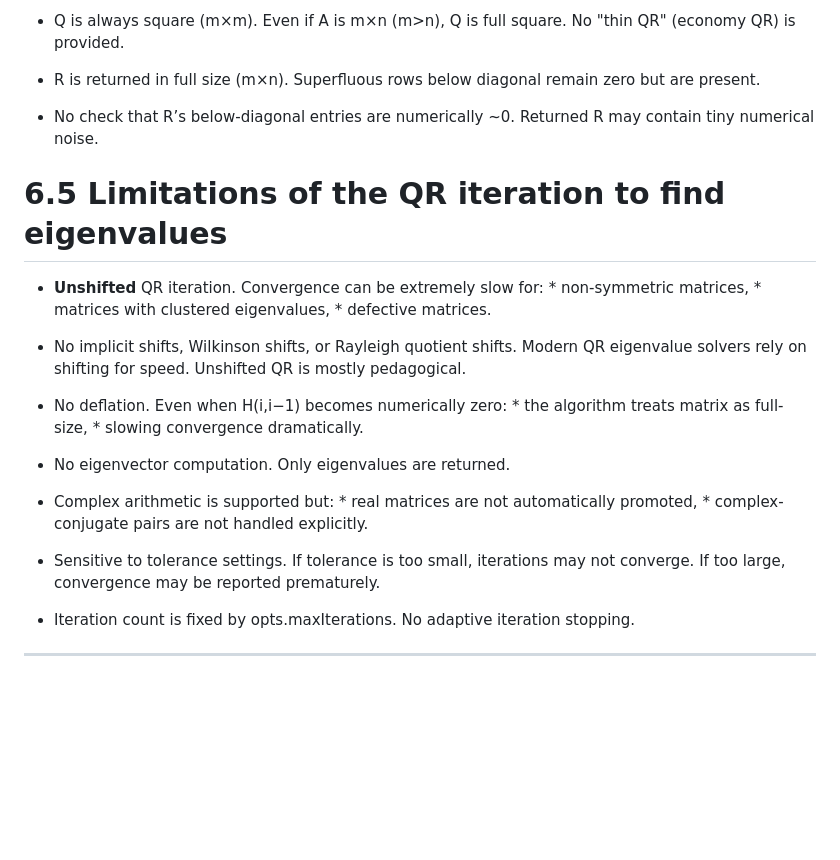
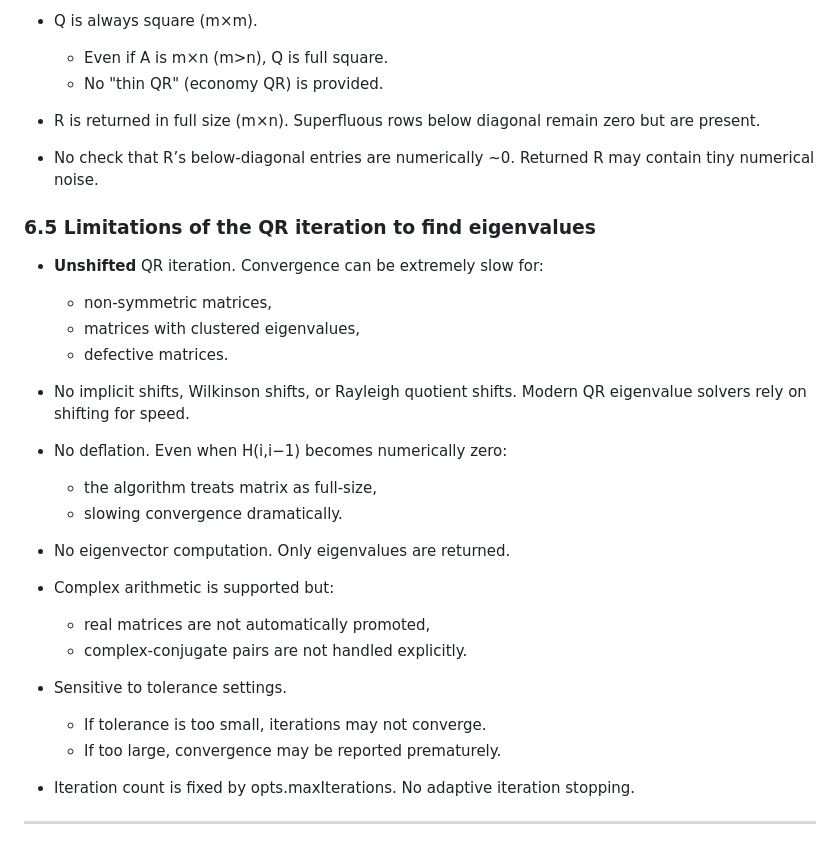
Before and after one commit to hugoheziyang/PCSC_Eigenvalue_Solver_Project, a Markdown page: README.md, the part around the change printed below. Drawn GitHub-style; blank space fills up the shorter version.

Commit message:
Modifications to readme file layout.

```diff
--- a/README.md
+++ b/README.md
@@ -241,44 +227,36 @@ Test: ThrowsOnNonSquare
 
 - Q is always square (m×m).
-    Even if A is m×n (m>n), Q is full square.
-    No "thin QR" (economy QR) is provided.
+    * Even if A is m×n (m>n), Q is full square.
+    * No "thin QR" (economy QR) is provided.
 
-- R is returned in full size (m×n).
-    Superfluous rows below diagonal remain zero but are present.
+- R is returned in full size (m×n). Superfluous rows below diagonal remain zero but are present.
 
-- No check that R’s below-diagonal entries are numerically ~0.
-    Returned R may contain tiny numerical noise.
+- No check that R’s below-diagonal entries are numerically ~0. Returned R may contain tiny numerical noise.
 
 
-# 6.5 Limitations of the QR iteration to find eigenvalues
+### 6.5 Limitations of the QR iteration to find eigenvalues
 
-- **Unshifted** QR iteration.
-    Convergence can be extremely slow for:
-        * non-symmetric matrices,
-        * matrices with clustered eigenvalues,
-        * defective matrices.
+- **Unshifted** QR iteration. Convergence can be extremely slow for:
+    * non-symmetric matrices,
+    * matrices with clustered eigenvalues,
+    * defective matrices.
 
-- No implicit shifts, Wilkinson shifts, or Rayleigh quotient shifts.
-    Modern QR eigenvalue solvers rely on shifting for speed.
-    Unshifted QR is mostly pedagogical.
+- No implicit shifts, Wilkinson shifts, or Rayleigh quotient shifts. Modern QR eigenvalue solvers rely on shifting for speed.
 
-- No deflation.
-    Even when H(i,i−1) becomes numerically zero:
-        * the algorithm treats matrix as full-size,
-        * slowing convergence dramatically.
+- No deflation. Even when H(i,i−1) becomes numerically zero:
+    * the algorithm treats matrix as full-size,
+    * slowing convergence dramatically.
 
-- No eigenvector computation.
-    Only eigenvalues are returned.
+- No eigenvector computation. Only eigenvalues are returned.
 
 - Complex arithmetic is supported but:
-        * real matrices are not automatically promoted,
-        * complex-conjugate pairs are not handled explicitly.
+    * real matrices are not automatically promoted,
+    * complex-conjugate pairs are not handled explicitly.
 
 - Sensitive to tolerance settings.
-    If tolerance is too small, iterations may not converge.
-    If too large, convergence may be reported prematurely.
+    * If tolerance is too small, iterations may not converge.
+    * If too large, convergence may be reported prematurely.
 
-- Iteration count is fixed by opts.maxIterations.
-    No adaptive iteration stopping.
+- Iteration count is fixed by opts.maxIterations. No adaptive iteration stopping.
 
 ---
```
Also changed, not shown: other parts of README.md (+51 -65 lines).
